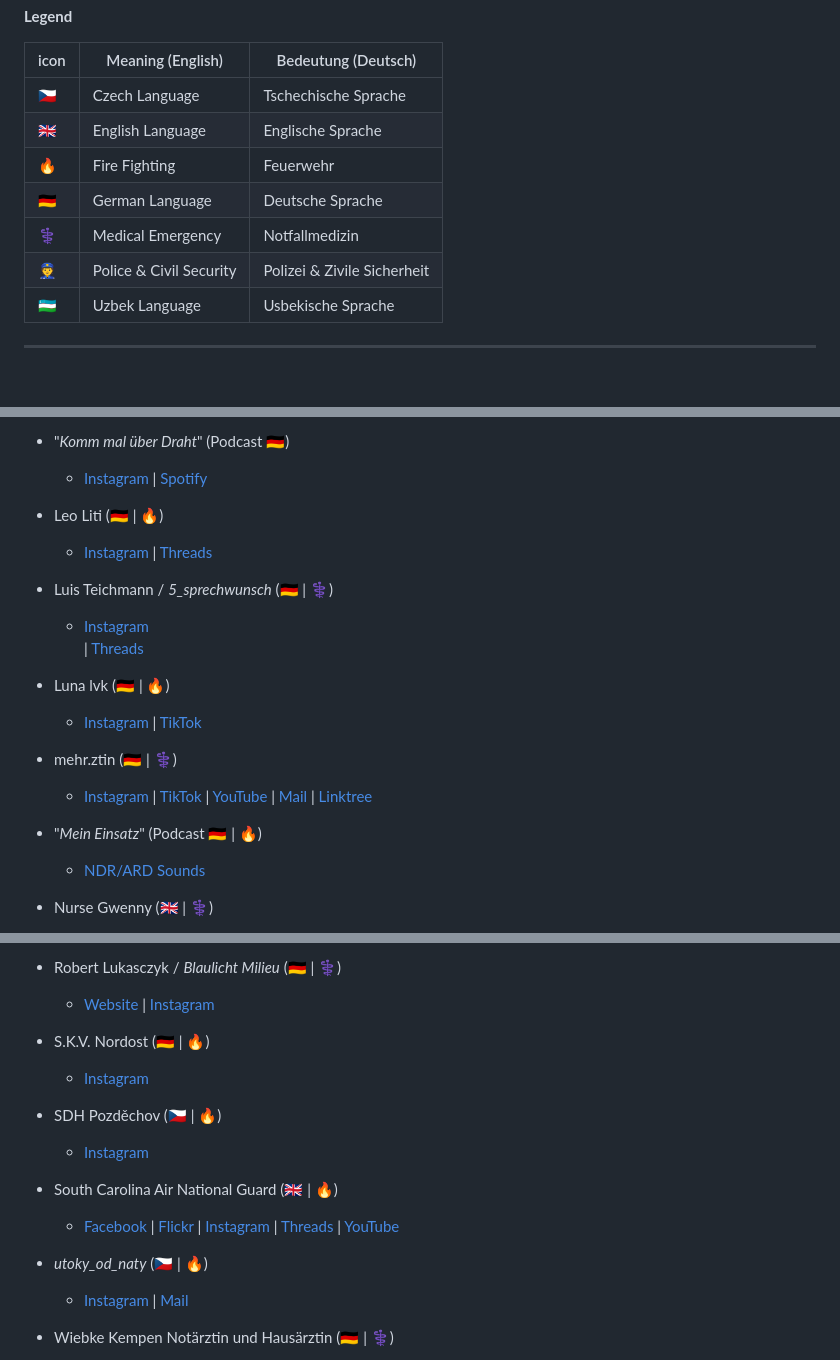
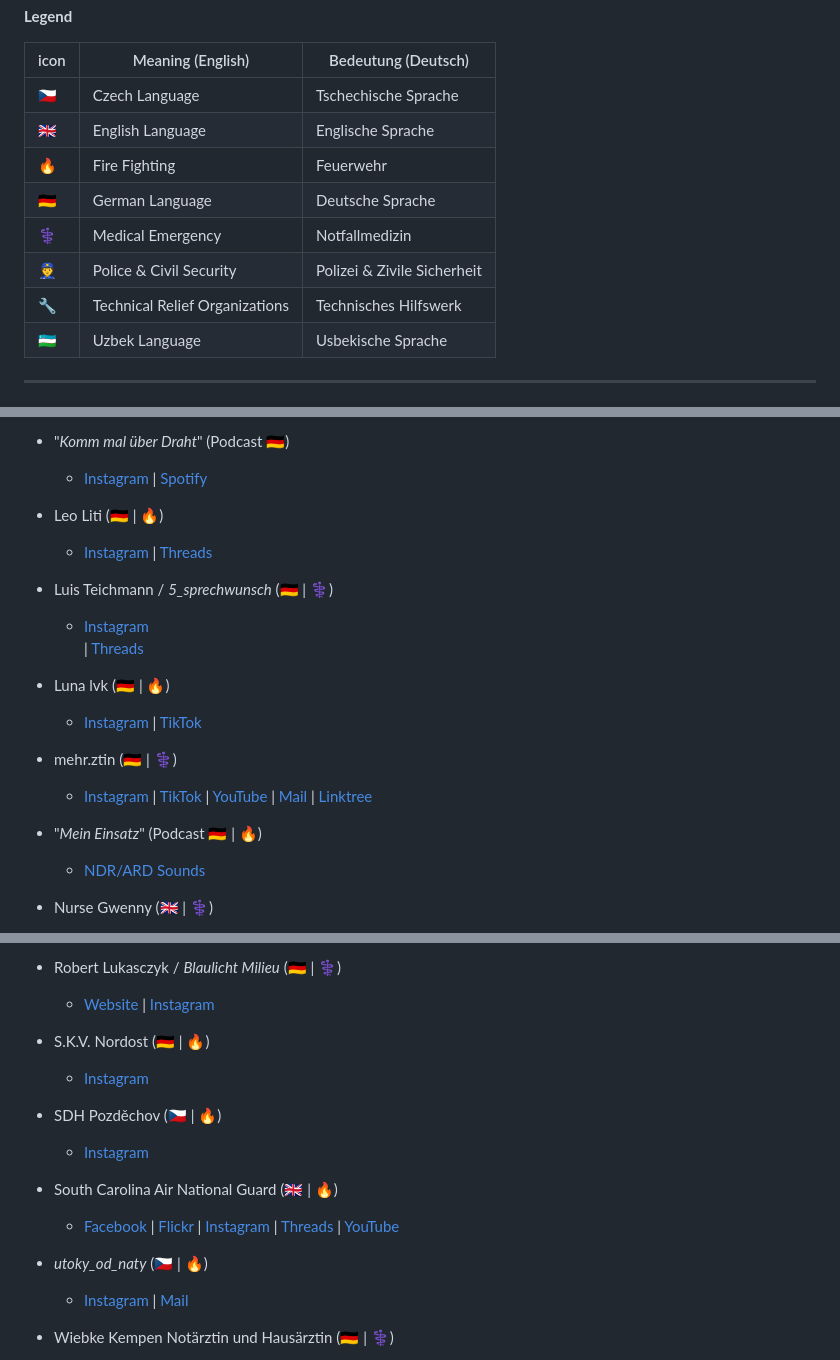
Before and after one commit to Troglodyte-me/media_package, a Markdown page: docs/sources.md, 3 parts joined by grey strips. GitHub-like rendering.

```diff
--- a/docs/sources.md
+++ b/docs/sources.md
@@ -18,10 +18,11 @@ Diskussion und Feedback sind ausdrücklich wilkommen.
 | --- | --- | --- |
 | 🇨🇿 | Czech Language | Tschechische Sprache |
 | 🇬🇧 | English Language | Englische Sprache |
-| 🔥 | Fire Fighting | Feuerwehr |
+| :fire: | Fire Fighting | Feuerwehr |
 | 🇩🇪 | German Language | Deutsche Sprache |
 | ⚕️ | Medical Emergency | Notfallmedizin |
 | 👮 | Police & Civil Security | Polizei & Zivile Sicherheit |
+| :wrench: | Technical Relief Organizations | Technisches Hilfswerk |
 | 🇺🇿 | Uzbek Language | Usbekische Sprache |
 
 <!-- * Author, Date: Title. Sub-Title. (Last Access) -->
@@ -163,17 +170,17 @@ Diskussion und Feedback sind ausdrücklich wilkommen.
     * [Instagram](https://www.instagram.com/ueberdrahtpodcast/)
     | [Spotify](https://open.spotify.com/show/77Zp516i9v1D4h1Lst6dnj?si=b75249fdd40a4177)
 
-* Leo Liti (🇩🇪 | 🔥)
+* Leo Liti (🇩🇪 | :fire:)
     * [Instagram](https://www.instagram.com/leo.liti/)
     | [Threads](https://www.threads.com/@leo.liti)
 * Luis Teichmann / *5_sprechwunsch* (🇩🇪 | ⚕️)
     * [Instagram](https://www.instagram.com/5_sprechwunsch/)
     | [Threads](https://www.threads.com/@5_sprechwunsch)
-* Luna lvk (🇩🇪 | 🔥)
+* Luna lvk (🇩🇪 | :fire:)
     * [Instagram](https://www.instagram.com/luna.lvk/)
     | [TikTok](https://www.tiktok.com/@luna.lvk)
 
-<!-- * Malte Brenneisen (🇩🇪 | 🔥)
+<!-- * Malte Brenneisen (🇩🇪 | :fire:)
     * [Instagram](https://www.instagram.com/brenneisen/)
     | [Threads](https://www.threads.com/@brenneisen) -->
 * mehr.ztin (🇩🇪 | ⚕️)
@@ -182,7 +189,7 @@ Diskussion und Feedback sind ausdrücklich wilkommen.
     | [YouTube](https://www.youtube.com/@mehrztin)
     | [Mail](mailto:mehrztin@wholesome-artists.de)
     | [Linktree](https://linktr.ee/mehr.ztin)
-* "*Mein Einsatz*" (Podcast 🇩🇪 | 🔥)
+* "*Mein Einsatz*" (Podcast 🇩🇪 | :fire:)
     * [NDR/ARD Sounds](https://www.ardsounds.de/sendung/mein-einsatz-der-ndr-feuerwehr-podcast)
 
 * Nurse Gwenny (🇬🇧 | ⚕️)
@@ -230,18 +237,18 @@ Diskussion und Feedback sind ausdrücklich wilkommen.
     * [Website](https://blaulicht-milieu.de)
     | [Instagram](https://www.instagram.com/blaulicht.milieu/)
 
-* S.K.V. Nordost (🇩🇪 | 🔥)
+* S.K.V. Nordost (🇩🇪 | :fire:)
     * [Instagram](https://www.instagram.com/s.k.v.nordost/)
-* SDH Pozděchov (🇨🇿 | 🔥)
+* SDH Pozděchov (🇨🇿 | :fire:)
     * [Instagram](https://www.instagram.com/sdhpozdechov/)
-* South Carolina Air National Guard (🇬🇧 | 🔥)
+* South Carolina Air National Guard (🇬🇧 | :fire:)
     * [Facebook](https://www.facebook.com/scang.swampfox)
     | [Flickr](https://www.flickr.com/photos/thescang/albums/)
     | [Instagram](https://www.instagram.com/scairnationalguard/)
     | [Threads](https://www.threads.com/@scairnationalguard)
     | [YouTube](https://www.youtube.com/@SCAirNationalGuard)
 
-* *utoky_od_naty* (🇨🇿 | 🔥)
+* *utoky_od_naty* (🇨🇿 | :fire:)
     * [Instagram](https://www.instagram.com/utoky_od_naty/)
     | [Mail](mailto:utokyodnaty@gmail.com)
 
```
Also changed, not shown: other parts of docs/sources.md (+24 -18 lines).
